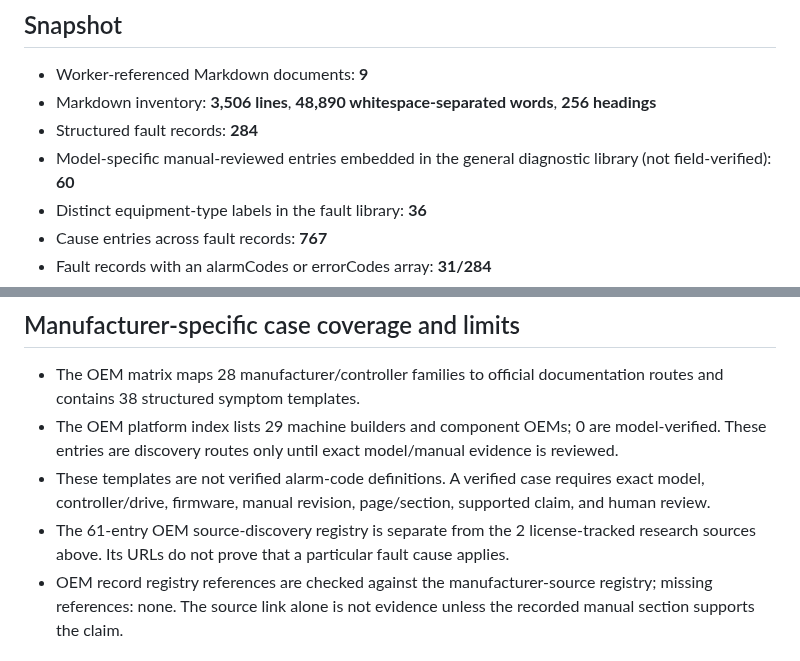
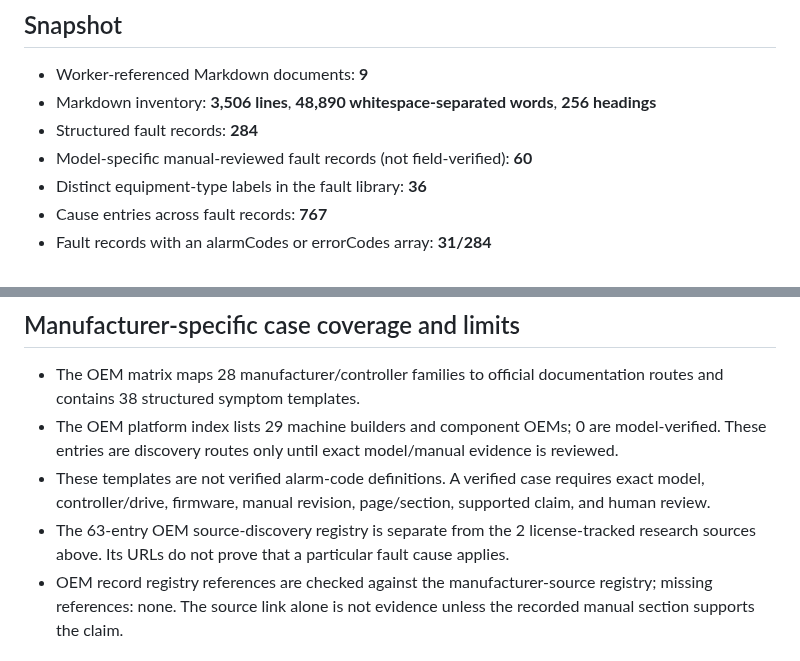
Before and after one commit to belaggouneseifeddine/ai-maintenance-toolkit, a Markdown page: knowledge/KNOWLEDGE-AUDIT-REPORT.md, 2 parts joined by grey strips. GitHub-like rendering.

Commit message:
docs: regenerate deterministic knowledge audit from current branch inventory

```diff
--- a/knowledge/KNOWLEDGE-AUDIT-REPORT.md
+++ b/knowledge/KNOWLEDGE-AUDIT-REPORT.md
@@ -7,7 +7,7 @@ Deterministic inventory of the current repository. This report adds no technical
 - Worker-referenced Markdown documents: **9**
 - Markdown inventory: **3,506 lines**, **48,890 whitespace-separated words**, **256 headings**
 - Structured fault records: **284**
-- Model-specific manual-reviewed entries embedded in the general diagnostic library (not field-verified): **60**
+- Model-specific manual-reviewed fault records (not field-verified): **60**
 - Distinct equipment-type labels in the fault library: **36**
 - Cause entries across fault records: **767**
 - Fault records with an alarmCodes or errorCodes array: **31/284**
@@ -59,7 +59,7 @@ This is a conservative string-presence check only. It does not prove that a topi
 - The OEM matrix maps 28 manufacturer/controller families to official documentation routes and contains 38 structured symptom templates.
 - The OEM platform index lists 29 machine builders and component OEMs; 0 are model-verified. These entries are discovery routes only until exact model/manual evidence is reviewed.
 - These templates are not verified alarm-code definitions. A verified case requires exact model, controller/drive, firmware, manual revision, page/section, supported claim, and human review.
-- The 61-entry OEM source-discovery registry is separate from the 2 license-tracked research sources above. Its URLs do not prove that a particular fault cause applies.
+- The 63-entry OEM source-discovery registry is separate from the 2 license-tracked research sources above. Its URLs do not prove that a particular fault cause applies.
 - OEM record registry references are checked against the manufacturer-source registry; missing references: none. The source link alone is not evidence unless the recorded manual section supports the claim.
 
 ## Recent model-specific evidence tranche
```
